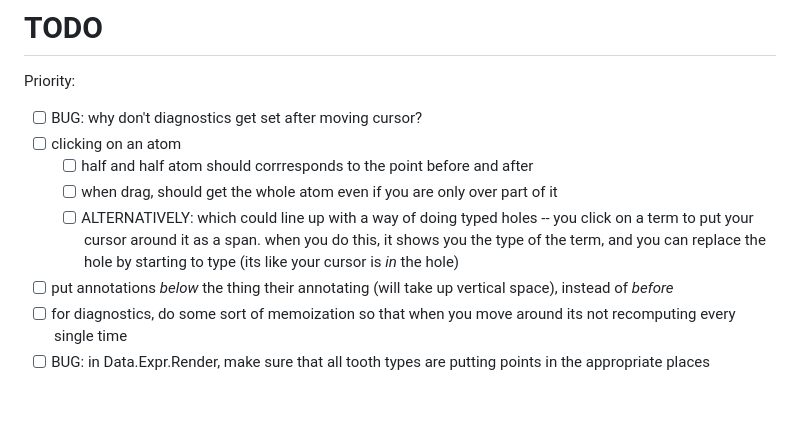
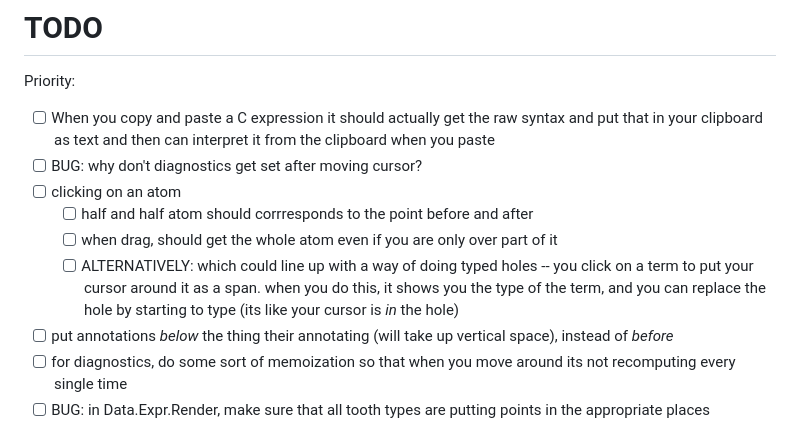
Before and after one commit to rybla/ce-editor, a Markdown page: notes/TODO.md, the part around the change. Drawn GitHub-style; blank space fills up the shorter version.

Commit message:
copy paste behavior

```diff
--- a/notes/TODO.md
+++ b/notes/TODO.md
@@ -2,12 +2,18 @@
 
 Priority:
 
+- [ ] When you copy and paste a C expression it should actually get the raw
+      syntax and put that in your clipboard as text and then can interpret it
+      from the clipboard when you paste
 - [ ] BUG: why don't diagnostics get set after moving cursor?
 - [ ] clicking on an atom
   - [ ] half and half atom should corrresponds to the point before and after
   - [ ] when drag, should get the whole atom even if you are only over part of
         it
-  - [ ] ALTERNATIVELY: which could line up with a way of doing typed holes -- you click on a term to put your cursor around it as a span. when you do this, it shows you the type of the term, and you can replace the hole by starting to type (its like your cursor is _in_ the hole)
+  - [ ] ALTERNATIVELY: which could line up with a way of doing typed holes --
+        you click on a term to put your cursor around it as a span. when you do
+        this, it shows you the type of the term, and you can replace the hole by
+        starting to type (its like your cursor is _in_ the hole)
 - [ ] put annotations _below_ the thing their annotating (will take up vertical
       space), instead of _before_
 - [ ] for diagnostics, do some sort of memoization so that when you move around
```
